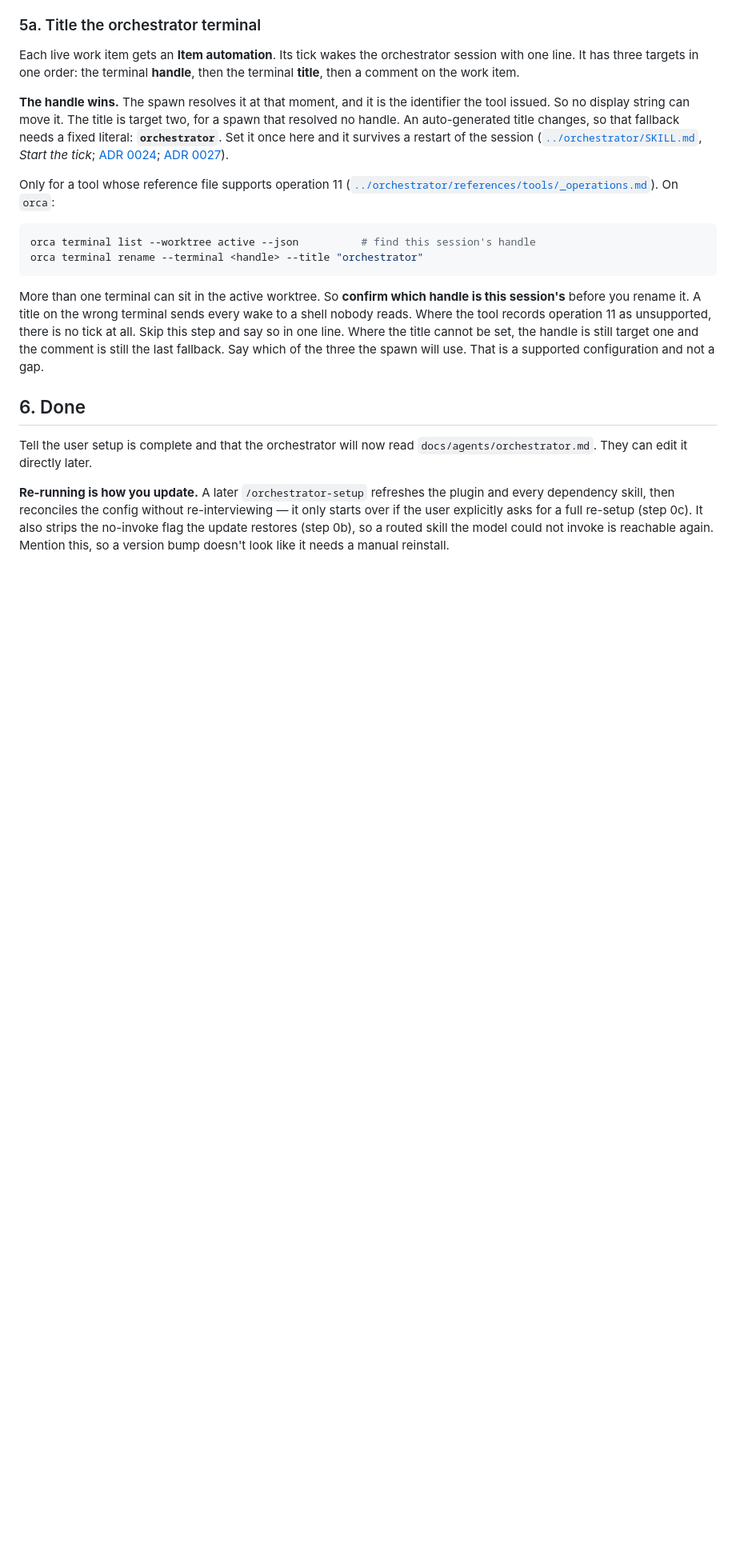
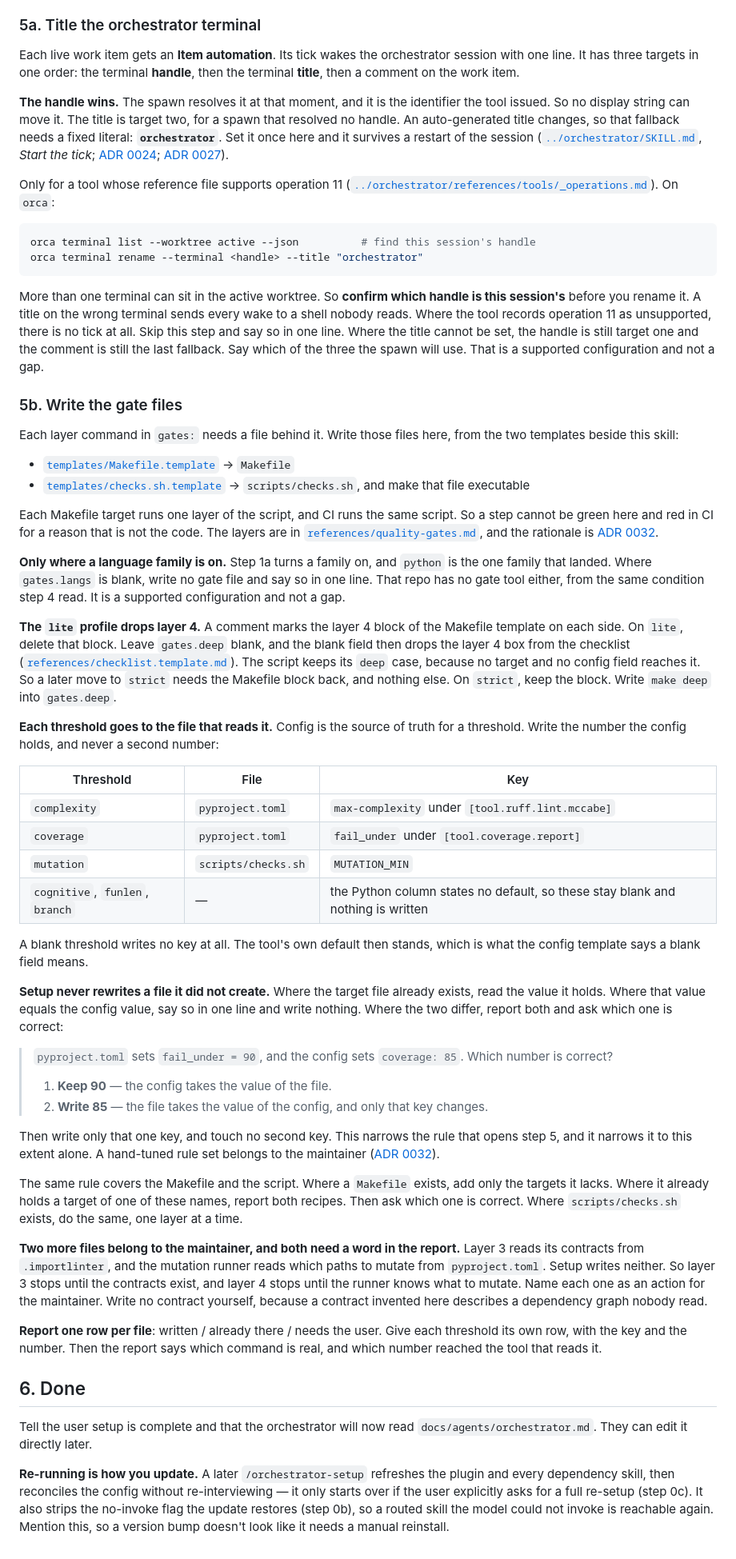
Before and after one commit to wagnersza/orchestrator-skills, a Markdown page: orchestrator-setup/SKILL.md, the part around one of its changes. Shown at 80% size. Rendered like a GitHub page; blank space fills up the shorter version.

Commit message:
feat: teach setup step 5 to write the gate files
Step 5b writes the Makefile and the gate script from the two templates, and it
writes each threshold into the file that reads it. So a number reaches its tool
with no hand step.

Where the target file already exists, setup reports both values, asks which one
is correct, and writes only that key. ADR 0032 records this narrowing. A `lite`
profile drops the layer 4 block and leaves `gates.deep` blank, so the checklist
box drops with it.

Co-Authored-By: Claude Opus 5 (1M context) <noreply@anthropic.com>

```diff
--- a/orchestrator-setup/SKILL.md
+++ b/orchestrator-setup/SKILL.md
@@ -590,6 +590,78 @@ Skip this step and say so in one line. Where the title cannot be set, the handle
 target one and the comment is still the last fallback. Say which of the three the spawn
 will use. That is a supported configuration and not a gap.
 
+### 5b. Write the gate files
+
+Each layer command in `gates:` needs a file behind it. Write those files here, from the two
+templates beside this skill:
+
+- [`templates/Makefile.template`](templates/Makefile.template) → `Makefile`
+- [`templates/checks.sh.template`](templates/checks.sh.template) → `scripts/checks.sh`,
+  and make that file executable
+
+Each Makefile target runs one layer of the script, and CI runs the same script. So a step
+cannot be green here and red in CI for a reason that is not the code. The layers are in
+[`references/quality-gates.md`](../orchestrator/references/quality-gates.md), and the
+rationale is
+[ADR 0032](../orchestrator/docs/adr/0032-quality-gates-are-a-layered-contract.md).
+
+**Only where a language family is on.** Step 1a turns a family on, and `python` is the one
+family that landed. Where `gates.langs` is blank, write no gate file and say so in one
+line. That repo has no gate tool either, from the same condition step 4 read. It is a
+supported configuration and not a gap.
+
+**The `lite` profile drops layer 4.** A comment marks the layer 4 block of the Makefile
+template on each side. On `lite`, delete that block. Leave `gates.deep` blank, and the
+blank field then drops the layer 4 box from the checklist
+([`references/checklist.template.md`](../orchestrator/references/checklist.template.md)).
+The script keeps its `deep` case, because no target and no config field reaches it. So a
+later move to `strict` needs the Makefile block back, and nothing else. On `strict`, keep
+the block. Write `make deep` into `gates.deep`.
+
+**Each threshold goes to the file that reads it.** Config is the source of truth for a
+threshold. Write the number the config holds, and never a second number:
+
+| Threshold | File | Key |
+|---|---|---|
+| `complexity` | `pyproject.toml` | `max-complexity` under `[tool.ruff.lint.mccabe]` |
+| `coverage` | `pyproject.toml` | `fail_under` under `[tool.coverage.report]` |
+| `mutation` | `scripts/checks.sh` | `MUTATION_MIN` |
+| `cognitive`, `funlen`, `branch` | — | the Python column states no default, so these stay blank and nothing is written |
+
+A blank threshold writes no key at all. The tool's own default then stands, which is what
+the config template says a blank field means.
+
+**Setup never rewrites a file it did not create.** Where the target file already exists,
+read the value it holds. Where that value equals the config value, say so in one line and
+write nothing. Where the two differ, report both and ask which one is correct:
+
+> `pyproject.toml` sets `fail_under = 90`, and the config sets `coverage: 85`.
+> Which number is correct?
+>
+> 1. **Keep 90** — the config takes the value of the file.
+> 2. **Write 85** — the file takes the value of the config, and only that key changes.
+
+Then write only that one key, and touch no second key. This narrows the rule that opens
+step 5, and it narrows it to this extent alone. A hand-tuned rule set belongs to the
+maintainer
+([ADR 0032](../orchestrator/docs/adr/0032-quality-gates-are-a-layered-contract.md)).
+
+The same rule covers the Makefile and the script. Where a `Makefile` exists, add only the
+targets it lacks. Where it already holds a target of one of these names, report both
+recipes. Then ask which one is correct. Where `scripts/checks.sh` exists, do the same, one
+layer at a time.
+
+**Two more files belong to the maintainer, and both need a word in the report.** Layer 3
+reads its contracts from `.importlinter`, and the mutation runner reads which paths to
+mutate from `pyproject.toml`. Setup writes neither. So layer 3 stops until the contracts
+exist, and layer 4 stops until the runner knows what to mutate. Name each one as an action
+for the maintainer. Write no contract yourself, because a contract invented here describes
+a dependency graph nobody read.
+
+**Report one row per file**: written / already there / needs the user. Give each threshold
+its own row, with the key and the number. Then the report says which command is real, and
+which number reached the tool that reads it.
+
 ## 6. Done
 
 Tell the user setup is complete and that the orchestrator will now read
```
Also changed, not shown: other parts of orchestrator-setup/SKILL.md (+5 -5 lines).
